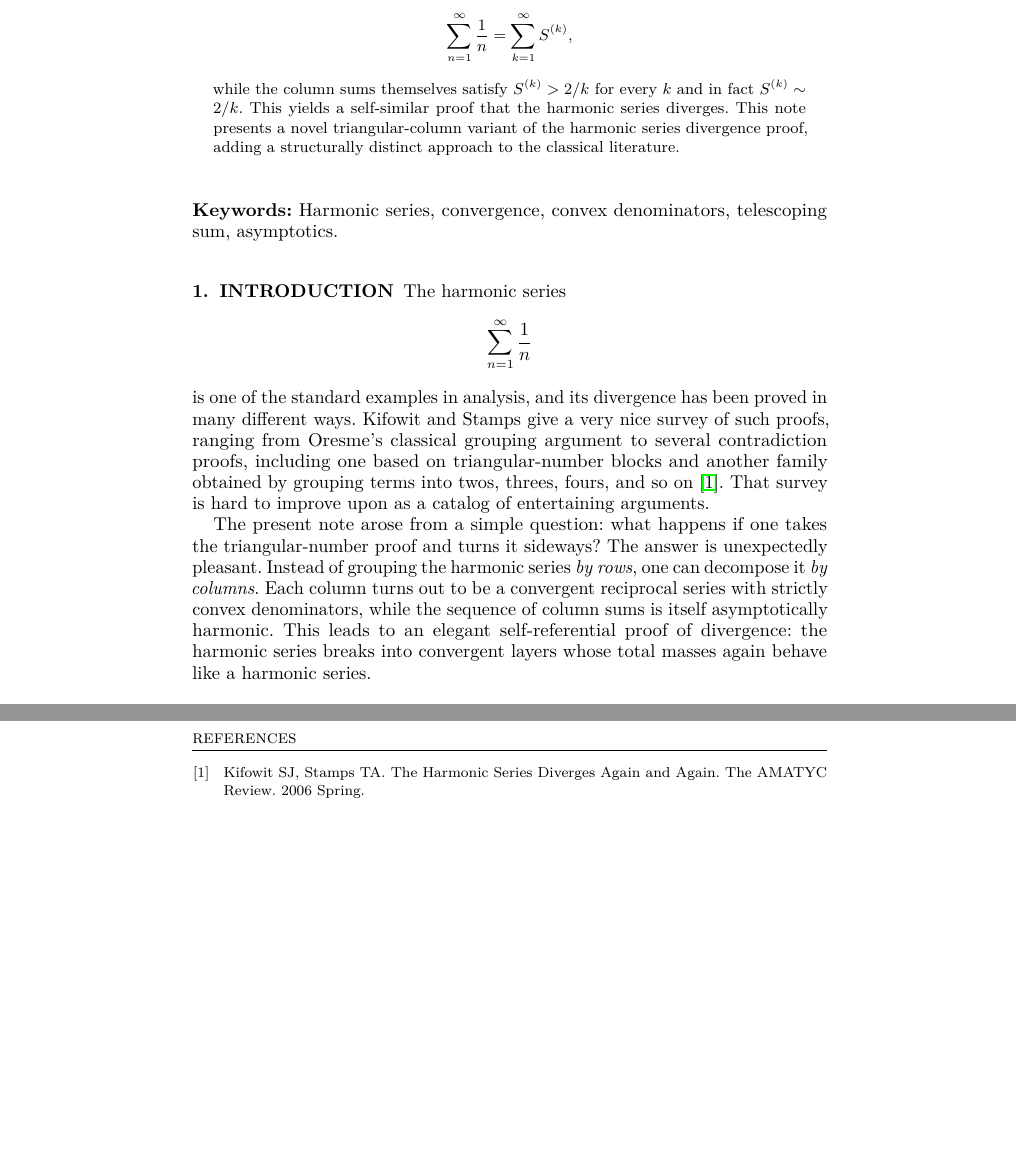
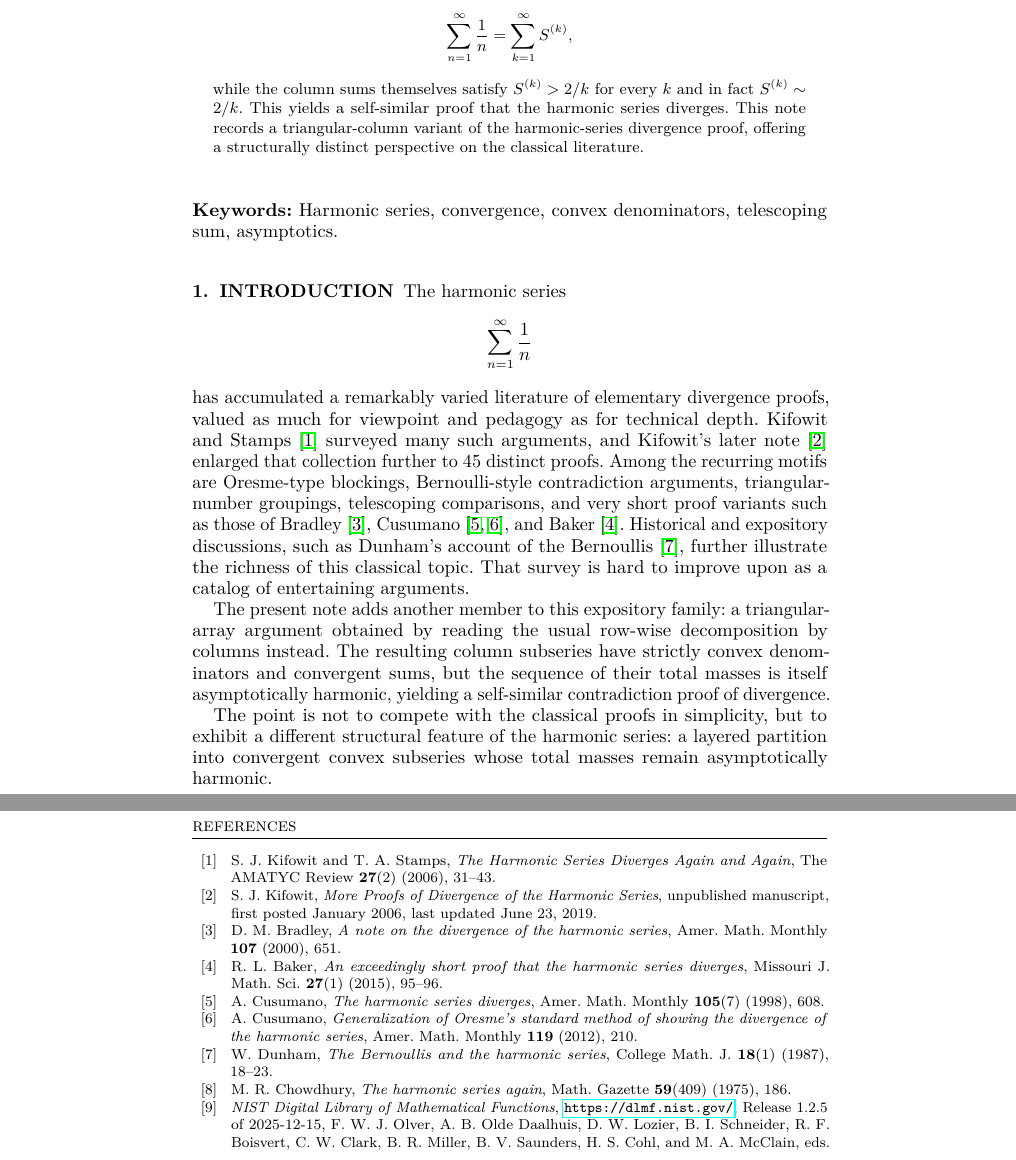
Before and after one commit to venpopov/harmonic-series-convex-partition, a LaTeX paper (maa-submission.tex): two parts of pages 2 and 8 of 8 before the commit and two parts of pages 1 and 8 of 8 after it, joined at a grey line, cut so that both start at the same text, the shorter picture padded with empty space. Compiled offline with pdfLaTeX.

Commit message:
update amm submission

```diff
--- a/maa-submission.tex
+++ b/maa-submission.tex
@@ -62,7 +62,7 @@ We arrange the positive integers in a triangular array and sum reciprocals down
 \[
 \sum_{n=1}^{\infty} \frac{1}{n} = \sum_{k=1}^{\infty} S^{(k)},
 \]
-while the column sums themselves satisfy $S^{(k)} > 2/k$ for every $k$ and in fact $S^{(k)} \sim 2/k$. This yields a self-similar proof that the harmonic series diverges. This note presents a novel triangular-column variant of the harmonic series divergence proof, adding a structurally distinct approach to the classical literature.
+while the column sums themselves satisfy $S^{(k)} > 2/k$ for every $k$ and in fact $S^{(k)} \sim 2/k$. This yields a self-similar proof that the harmonic series diverges. This note records a triangular-column variant of the harmonic-series divergence proof, offering a structurally distinct perspective on the classical literature.
 \end{abstract}
 
 \vspace{10px}
@@ -73,11 +73,13 @@ while the column sums themselves satisfy $S^{(k)} > 2/k$ for every $k$ and in fa
 
 The harmonic series
 \[
-\sum_{n=1}^{\infty} \frac{1}{n}
+\sum_{n=1}^{\infty}\frac1n
 \]
-is one of the standard examples in analysis, and its divergence has been proved in many different ways. Kifowit and Stamps give a very nice survey of such proofs, ranging from Oresme's classical grouping argument to several contradiction proofs, including one based on triangular-number blocks and another family obtained by grouping terms into twos, threes, fours, and so on \cite{KifowitStamps}. That survey is hard to improve upon as a catalog of entertaining arguments.
+has accumulated a remarkably varied literature of elementary divergence proofs, valued as much for viewpoint and pedagogy as for technical depth. Kifowit and Stamps \cite{KifowitStamps2006} surveyed many such arguments, and Kifowit's later note \cite{Kifowit2019} enlarged that collection further to 45 distinct proofs. Among the recurring motifs are Oresme-type blockings, Bernoulli-style contradiction arguments, triangular-number groupings, telescoping comparisons, and very short proof variants such as those of Bradley \cite{Bradley2000}, Cusumano \cite{Cusumano1998, Cusumano2012}, and Baker \cite{Baker2015}. Historical and expository discussions, such as Dunham’s account of the Bernoullis \cite{Dunham1987}, further illustrate the richness of this classical topic. That survey is hard to improve upon as a catalog of entertaining arguments.
 
-The present note arose from a simple question: what happens if one takes the triangular-number proof and turns it sideways? The answer is unexpectedly pleasant. Instead of grouping the harmonic series \emph{by rows}, one can decompose it \emph{by columns}. Each column turns out to be a convergent reciprocal series with strictly convex denominators, while the sequence of column sums is itself asymptotically harmonic. This leads to an elegant self-referential proof of divergence: the harmonic series breaks into convergent layers whose total masses again behave like a harmonic series.
+The present note adds another member to this expository family: a triangular-array argument obtained by reading the usual row-wise decomposition by columns instead. The resulting column subseries have strictly convex denominators and convergent sums, but the sequence of their total masses is itself asymptotically harmonic, yielding a self-similar contradiction proof of divergence.
+
+The point is not to compete with the classical proofs in simplicity, but to exhibit a different structural feature of the harmonic series: a layered partition into convergent convex subseries whose total masses remain asymptotically harmonic.
 
 \section{The triangular array}
 
@@ -331,25 +424,54 @@ While the present note shares a family resemblance with these grouping arguments
 \section{Conclusion}
 
 The triangular array of positive integers carries two natural directions. Reading by rows gives one of the classical triangular-number proofs of the divergence of the harmonic series. Reading by columns gives a different picture: one obtains convergent reciprocal series with strictly convex denominators, but their total masses remain harmonically large. The resulting proof highlights an elegant and largely unexplored fractal-like property of the harmonic series.
+\begin{thebibliography}{99}
 
-% =========================================================
-% REQUIRED STATEMENTS
-% (Comment out Funding, Contribution, and COI blocks for the Anonymized Manuscript)
-% =========================================================
-\subsection*{Mathematics Subject Classification}
-40A05, 40A30
+\bibitem{KifowitStamps2006}
+S. J. Kifowit and T. A. Stamps,
+\emph{The Harmonic Series Diverges Again and Again},
+The AMATYC Review \textbf{27}(2) (2006), 31--43.
 
-\subsection*{Funding Information}
-n/a
+\bibitem{Kifowit2019}
+S. J. Kifowit,
+\emph{More Proofs of Divergence of the Harmonic Series},
+unpublished manuscript, first posted January 2006, last updated June 23, 2019.
 
-\subsection*{Author Contribution Statement}
-Ven Popov: Conceptualization, Methodology, Writing - Original Draft, Writing - Review \& Editing.
+\bibitem{Bradley2000}
+D. M. Bradley,
+\emph{A note on the divergence of the harmonic series},
+Amer. Math. Monthly \textbf{107} (2000), 651.
 
-\subsection*{Conflict of Interest Statement}
-The author declares no conflicts of interest.
-% =========================================================
+\bibitem{Baker2015}
+R. L. Baker,
+\emph{An exceedingly short proof that the harmonic series diverges},
+Missouri J. Math. Sci. \textbf{27}(1) (2015), 95--96.
 
-\begin{thebibliography}{9}
-\bibitem{KifowitStamps}
-Kifowit SJ, Stamps TA. The Harmonic Series Diverges Again and Again. The AMATYC Review. 2006 Spring.
+\bibitem{Cusumano1998}
+A. Cusumano,
+\emph{The harmonic series diverges},
+Amer. Math. Monthly \textbf{105}(7) (1998), 608.
+
+\bibitem{Cusumano2012}
+A. Cusumano,
+\emph{Generalization of Oresme's standard method of showing the divergence of the harmonic series},
+Amer. Math. Monthly \textbf{119} (2012), 210.
+
+\bibitem{Dunham1987}
+W. Dunham,
+\emph{The Bernoullis and the harmonic series},
+College Math. J. \textbf{18}(1) (1987), 18--23.
+
+\bibitem{Chowdhury1975}
+M. R. Chowdhury,
+\emph{The harmonic series again},
+Math. Gazette \textbf{59}(409) (1975), 186.
+
+\bibitem{NIST:DLMF}
+\emph{NIST Digital Library of Mathematical Functions},
+\url{https://dlmf.nist.gov/},
+Release 1.2.5 of 2025-12-15,
+F.~W.~J. Olver, A.~B. Olde Daalhuis, D.~W. Lozier, B.~I. Schneider,
+R.~F. Boisvert, C.~W. Clark, B.~R. Miller, B.~V. Saunders,
+H.~S. Cohl, and M.~A. McClain, eds.
+
 \end{thebibliography}
```
Also changed, not shown: maa-submission.tex (135 more changed lines).
